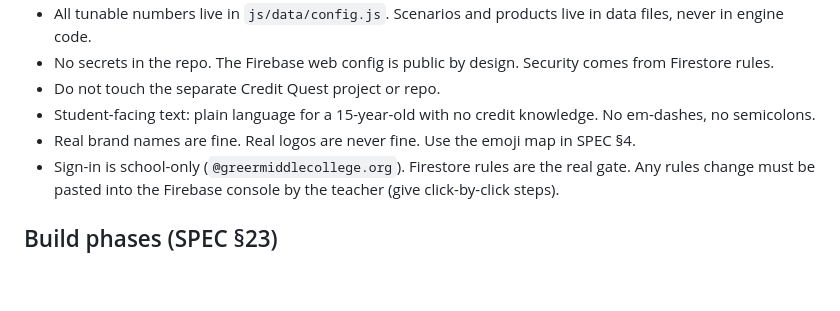
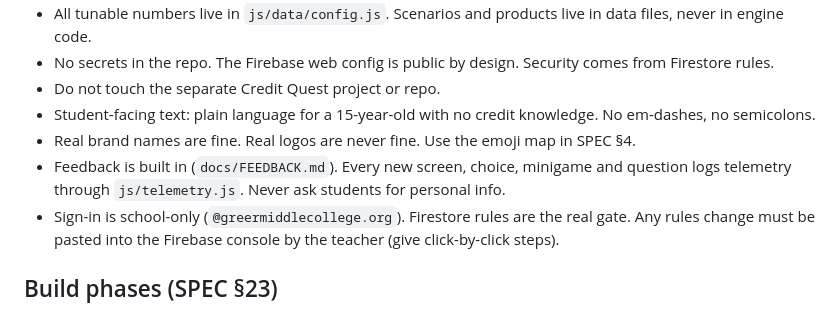
Before and after one commit to grannyconger/credit-creatures, a Markdown page: CLAUDE.md, the part around the change. GitHub-like rendering; blank space fills up the shorter version.

```diff
--- a/CLAUDE.md
+++ b/CLAUDE.md
@@ -21,6 +21,7 @@ A classroom game where students raise a fantasy creature through its credit life
 - Do not touch the separate Credit Quest project or repo.
 - Student-facing text: plain language for a 15-year-old with no credit knowledge. No em-dashes, no semicolons.
 - Real brand names are fine. Real logos are never fine. Use the emoji map in SPEC §4.
+- Feedback is built in (`docs/FEEDBACK.md`). Every new screen, choice, minigame and question logs telemetry through `js/telemetry.js`. Never ask students for personal info.
 - Sign-in is school-only (`@greermiddlecollege.org`). Firestore rules are the real gate. Any rules change must be pasted into the Firebase console by the teacher (give click-by-click steps).
 
 ## Build phases (SPEC §23)
```
Also changed, not shown: docs/FEEDBACK.md (added, +99 -0 lines), docs/PROGRESS.md (+10 -2 lines).
